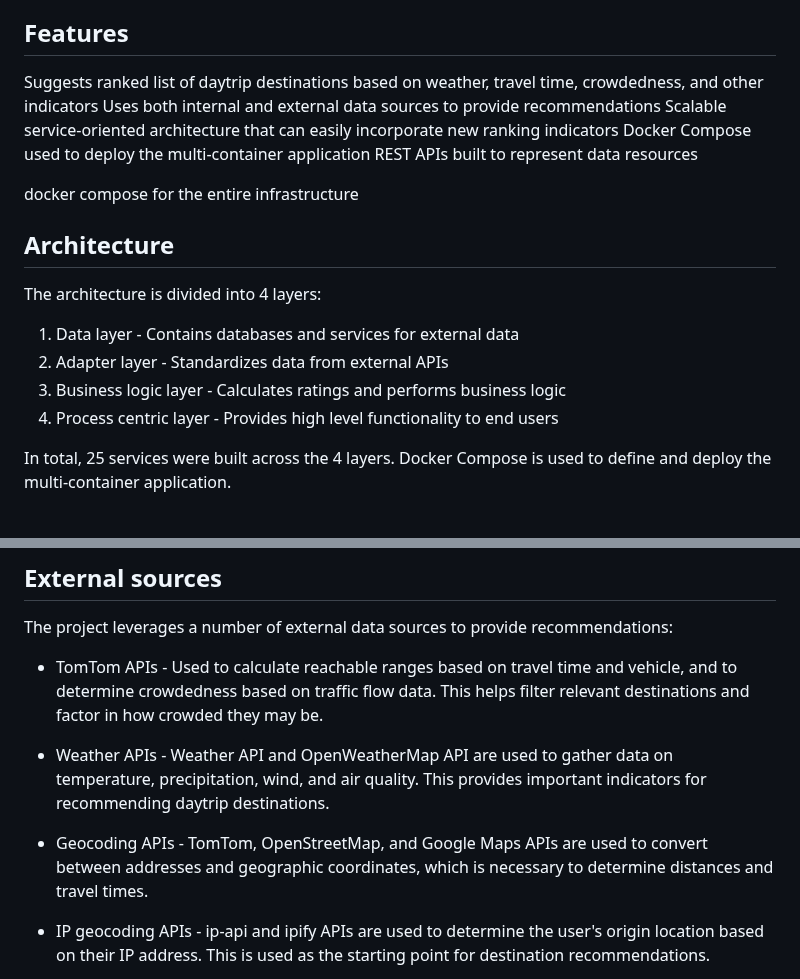
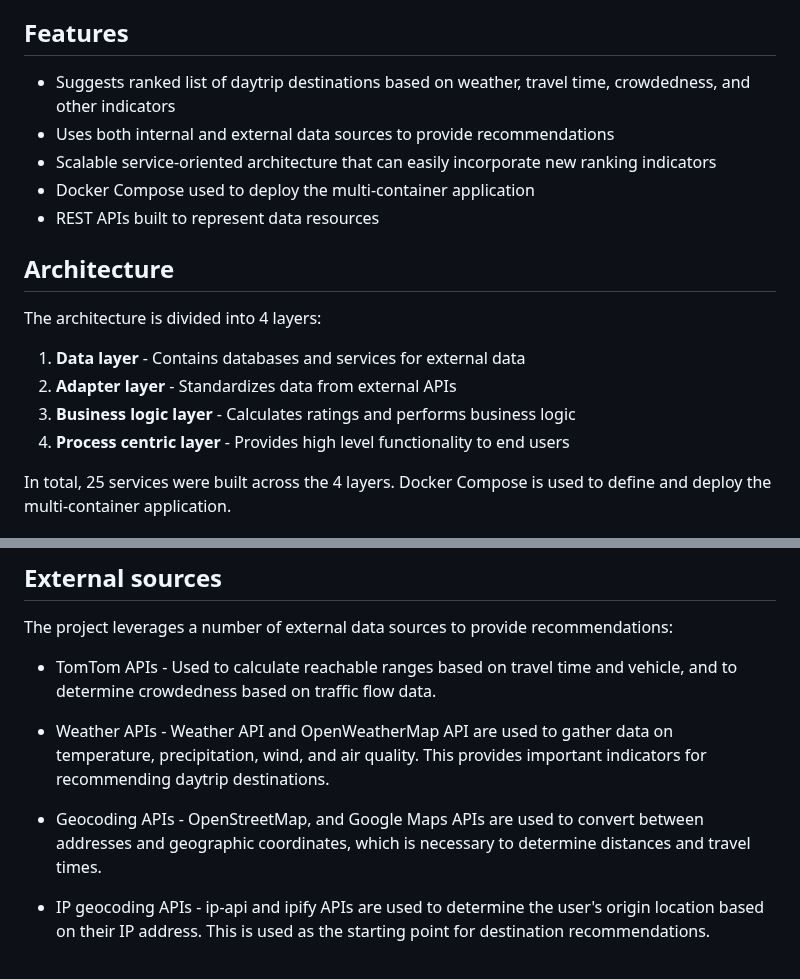
Before and after one commit to vicentinileonardo/daytrip, a Markdown page: README.md, 2 parts joined by grey strips. GitHub-like rendering.

```diff
--- a/README.md
+++ b/README.md
@@ -7,23 +7,21 @@ This project aims to create a web application that suggests daytrip destinations
 
 ## Features
 
-Suggests ranked list of daytrip destinations based on weather, travel time, crowdedness, and other indicators
-Uses both internal and external data sources to provide recommendations
-Scalable service-oriented architecture that can easily incorporate new ranking indicators
-Docker Compose used to deploy the multi-container application
-REST APIs built to represent data resources
-
-docker compose for the entire infrastructure
++ Suggests ranked list of daytrip destinations based on weather, travel time, crowdedness, and other indicators
++ Uses both internal and external data sources to provide recommendations
++ Scalable service-oriented architecture that can easily incorporate new ranking indicators
++ Docker Compose used to deploy the multi-container application
++ REST APIs built to represent data resources
 
 
 ## Architecture
 
 The architecture is divided into 4 layers:
 
-1. Data layer - Contains databases and services for external data
-2. Adapter layer - Standardizes data from external APIs
-3. Business logic layer - Calculates ratings and performs business logic
-4. Process centric layer - Provides high level functionality to end users
+1. **Data layer** - Contains databases and services for external data
+2. **Adapter layer** - Standardizes data from external APIs
+3. **Business logic layer** - Calculates ratings and performs business logic
+4. **Process centric layer** - Provides high level functionality to end users
 
 In total, 25 services were built across the 4 layers. Docker Compose is used to define and deploy the multi-container application.
 
@@ -40,11 +38,11 @@ In total, 25 services were built across the 4 layers. Docker Compose is used to
 
 The project leverages a number of external data sources to provide recommendations:
 
-+ TomTom APIs - Used to calculate reachable ranges based on travel time and vehicle, and to determine crowdedness based on traffic flow data. This helps filter relevant destinations and factor in how crowded they may be.
++ TomTom APIs - Used to calculate reachable ranges based on travel time and vehicle, and to determine crowdedness based on traffic flow data.
 
 + Weather APIs - Weather API and OpenWeatherMap API are used to gather data on temperature, precipitation, wind, and air quality. This provides important indicators for recommending daytrip destinations.
 
-+ Geocoding APIs - TomTom, OpenStreetMap, and Google Maps APIs are used to convert between addresses and geographic coordinates, which is necessary to determine distances and travel times.
++ Geocoding APIs - OpenStreetMap, and Google Maps APIs are used to convert between addresses and geographic coordinates, which is necessary to determine distances and travel times.
 
 + IP geocoding APIs - ip-api and ipify APIs are used to determine the user's origin location based on their IP address. This is used as the starting point for destination recommendations.
 
```
